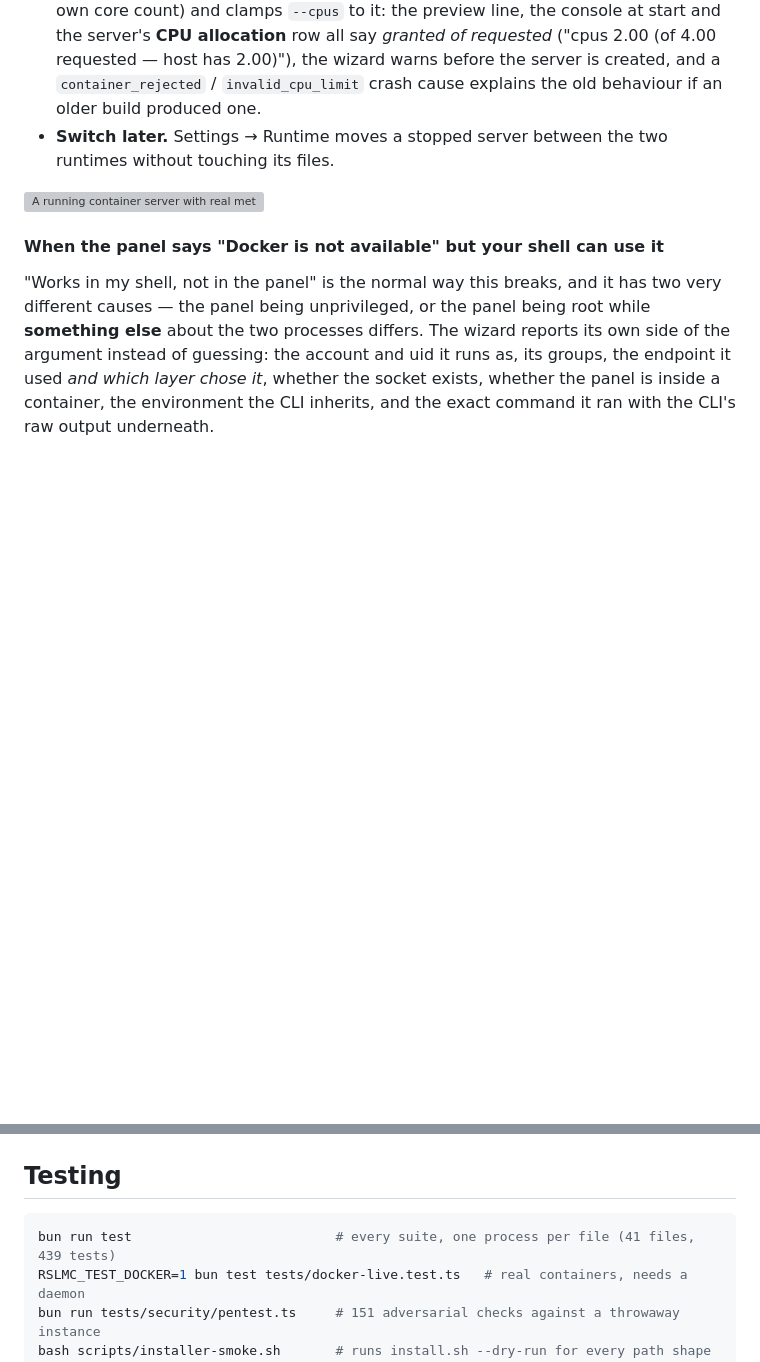
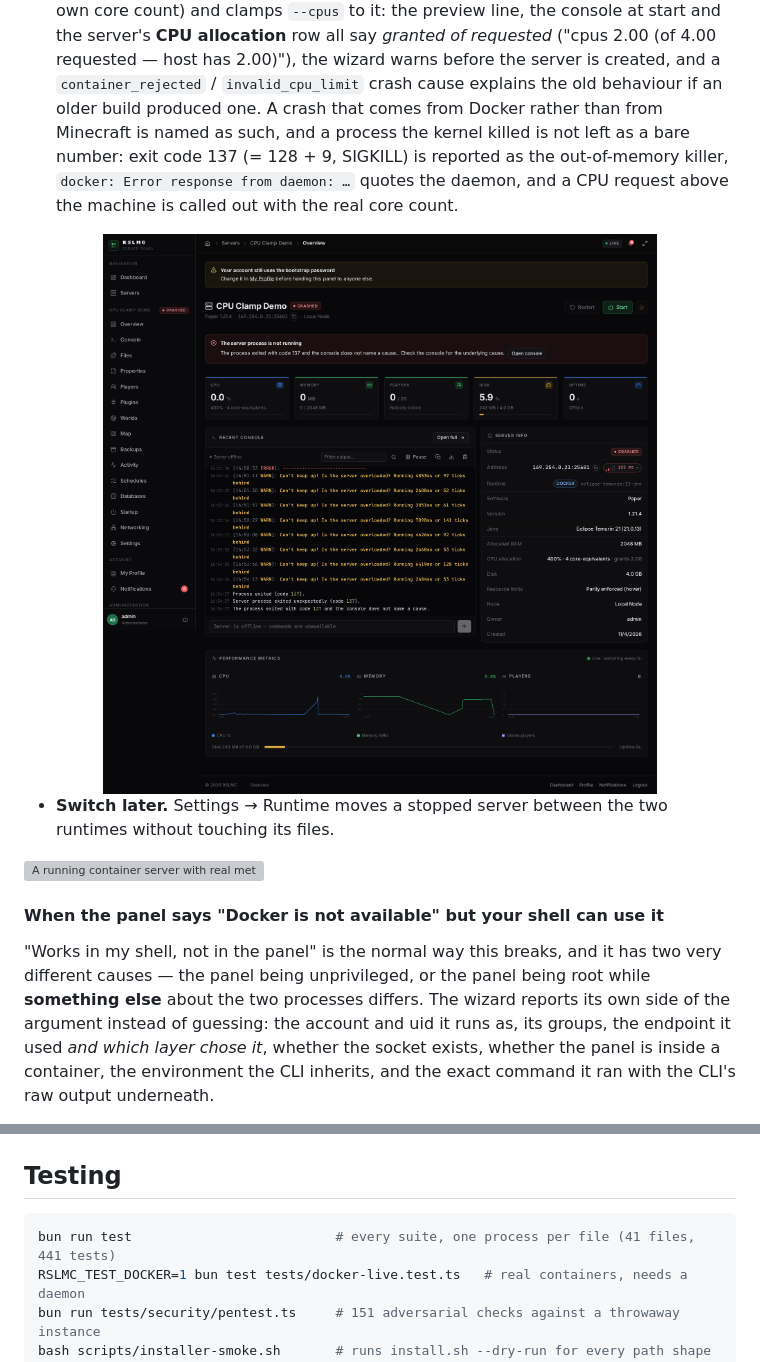
Before and after one commit to ROOTSUNNYLAB1/RSLMC, a Markdown page: README.md, 2 parts joined by grey strips. GitHub-like rendering; pictures changed too: docs/screenshots/docker-cpu-clamp.png (added); blank space fills up the shorter version; grey boxes are pictures that could not be loaded.

````diff
--- a/README.md
+++ b/README.md
@@ -795,6 +795,13 @@ decision changes what enforces the limits.
   all say *granted of requested* ("cpus 2.00 (of 4.00 requested — host has 2.00)"), the wizard warns
   before the server is created, and a `container_rejected` / `invalid_cpu_limit` crash cause explains the
   old behaviour if an older build produced one.
+A crash that comes from Docker rather than from Minecraft is named as such, and a process the kernel
+killed is not left as a bare number: exit code 137 (= 128 + 9, SIGKILL) is reported as the out-of-memory
+killer, `docker: Error response from daemon: …` quotes the daemon, and a CPU request above the machine is
+called out with the real core count.
+
+<img src="docs/screenshots/docker-cpu-clamp.png" alt="A 400% allocation shown as 4.00 requested / 2.00 granted on a two-core host" width="100%">
+
 * **Switch later.** Settings → Runtime moves a stopped server between the two runtimes without
   touching its files.
 
@@ -1153,7 +1160,7 @@ files live on the machine that runs the server.
 ## Testing
 
 ```bash
-bun run test                          # every suite, one process per file (41 files, 439 tests)
+bun run test                          # every suite, one process per file (41 files, 441 tests)
 RSLMC_TEST_DOCKER=1 bun test tests/docker-live.test.ts   # real containers, needs a daemon
 bun run tests/security/pentest.ts     # 151 adversarial checks against a throwaway instance
 bash scripts/installer-smoke.sh       # runs install.sh --dry-run for every path shape (CI step)
````
Also changed, not shown: SECURITY.md (+1 -1 lines), 4 other files.
